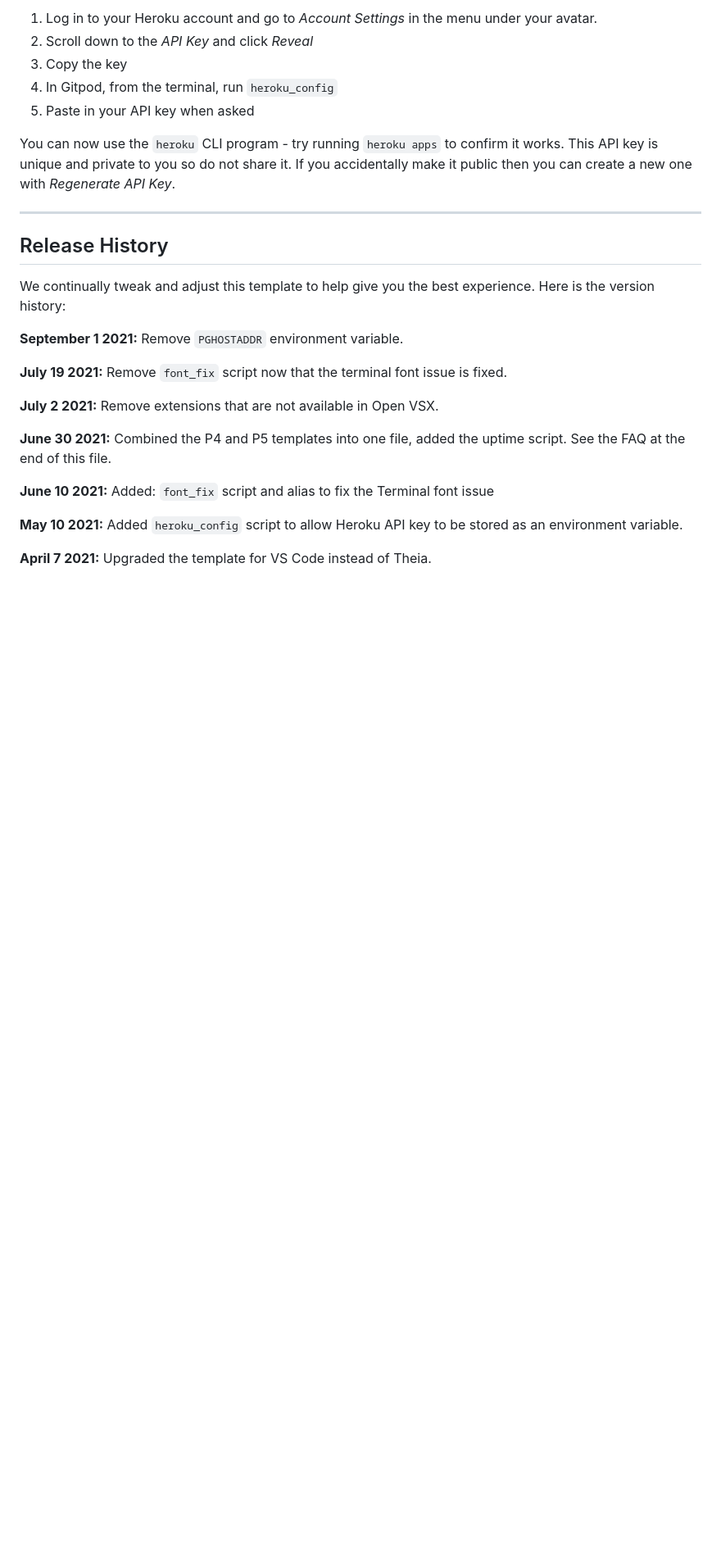
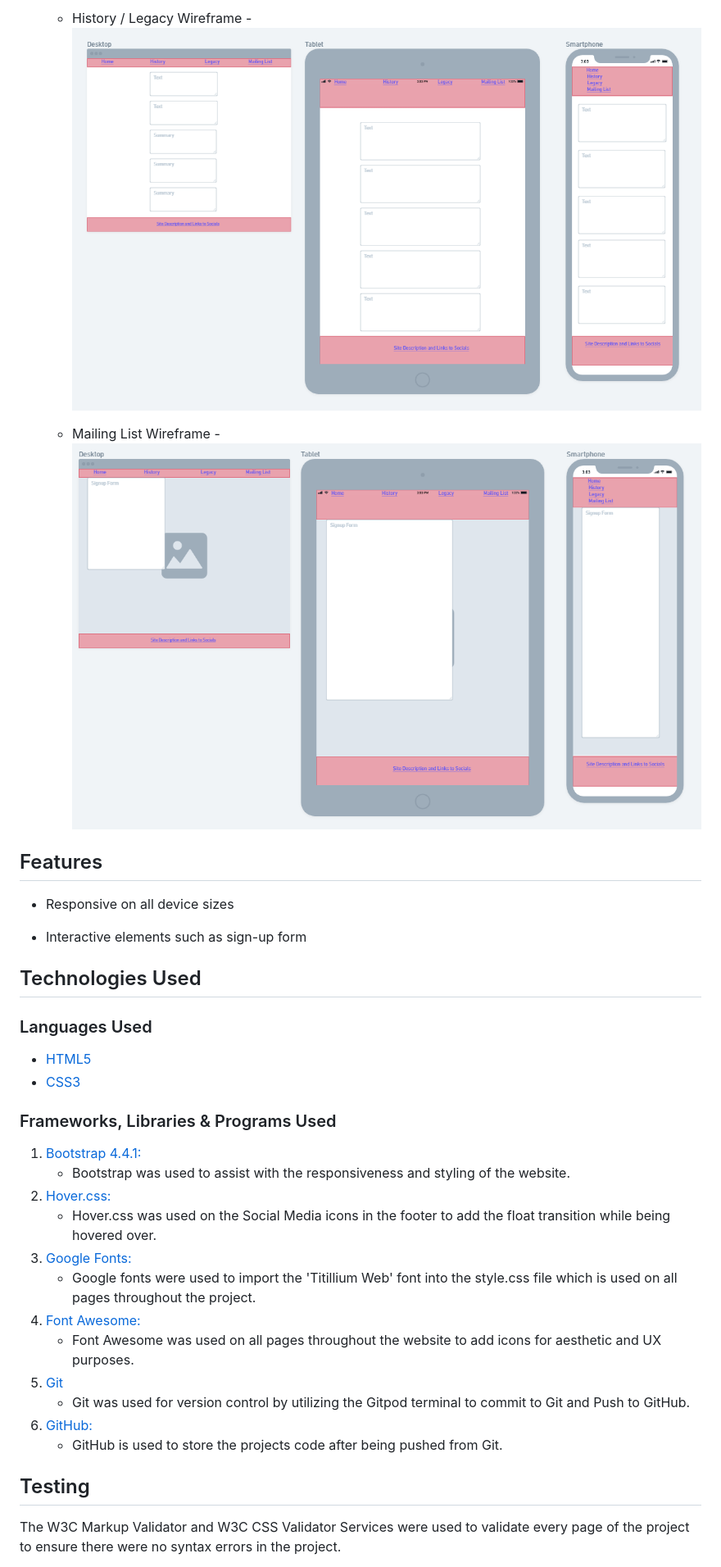
Before and after one commit to dylanowendev/milesone-project-one-resubmission, a Markdown page: README.md, the part around the change printed below. Shown: that part at 82% size. Rendered like a GitHub page; pictures changed too: assets/images/Wireframe2.PNG (added), assets/images/Wireframe3.PNG (added); blank space fills up the shorter version.

Commit message:
Started readme file. Created User Experience section

```diff
--- a/README.md
+++ b/README.md
@@ -28,29 +38,37 @@ To log into the Heroku toolbelt CLI:
 
-1. Log in to your Heroku account and go to *Account Settings* in the menu under your avatar.
-2. Scroll down to the *API Key* and click *Reveal*
-3. Copy the key
-4. In Gitpod, from the terminal, run `heroku_config`
-5. Paste in your API key when asked
+    -   History / Legacy Wireframe - ![History / Legacy Wireframe](assets/images/Wireframe2.PNG "History / Legacy Wireframe")
 
-You can now use the `heroku` CLI program - try running `heroku apps` to confirm it works. This API key is unique and private to you so do not share it. If you accidentally make it public then you can create a new one with _Regenerate API Key_.
+    -   Mailing List Wireframe - ![Mailing List Wireframe](assets/images/Wireframe3.PNG "Mailing list Wireframe")
 
-------
+## Features
 
-## Release History
+-   Responsive on all device sizes
 
-We continually tweak and adjust this template to help give you the best experience. Here is the version history:
+-   Interactive elements such as sign-up form
 
-**September 1 2021:** Remove `PGHOSTADDR` environment variable.
+## Technologies Used
 
-**July 19 2021:** Remove `font_fix` script now that the terminal font issue is fixed.
+### Languages Used
 
-**July 2 2021:** Remove extensions that are not available in Open VSX.
+-   [HTML5](https://en.wikipedia.org/wiki/HTML5)
+-   [CSS3](https://en.wikipedia.org/wiki/Cascading_Style_Sheets)
 
-**June 30 2021:** Combined the P4 and P5 templates into one file, added the uptime script. See the FAQ at the end of this file.
+### Frameworks, Libraries & Programs Used
 
-**June 10 2021:** Added: `font_fix` script and alias to fix the Terminal font issue
+1. [Bootstrap 4.4.1:](https://getbootstrap.com/docs/4.4/getting-started/introduction/)
+    - Bootstrap was used to assist with the responsiveness and styling of the website.
+1. [Hover.css:](https://ianlunn.github.io/Hover/)
+    - Hover.css was used on the Social Media icons in the footer to add the float transition while being hovered over.
+1. [Google Fonts:](https://fonts.google.com/)
+    - Google fonts were used to import the 'Titillium Web' font into the style.css file which is used on all pages throughout the project.
+1. [Font Awesome:](https://fontawesome.com/)
+    - Font Awesome was used on all pages throughout the website to add icons for aesthetic and UX purposes.
+1. [Git](https://git-scm.com/)
+    - Git was used for version control by utilizing the Gitpod terminal to commit to Git and Push to GitHub.
+1. [GitHub:](https://github.com/)
+    - GitHub is used to store the projects code after being pushed from Git.
 
-**May 10 2021:** Added `heroku_config` script to allow Heroku API key to be stored as an environment variable.
+## Testing
 
-**April 7 2021:** Upgraded the template for VS Code instead of Theia.
+The W3C Markup Validator and W3C CSS Validator Services were used to validate every page of the project to ensure there were no syntax errors in the project.
 
```
Also changed, not shown: other parts of README.md (+93 -43 lines), assets/images/Wireframe1.PNG (added).
